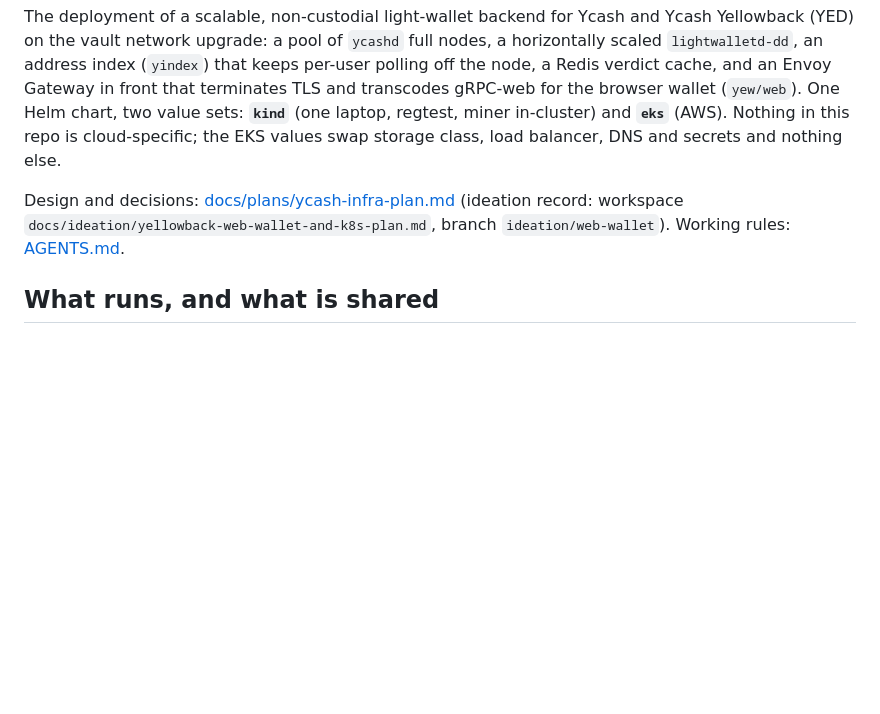
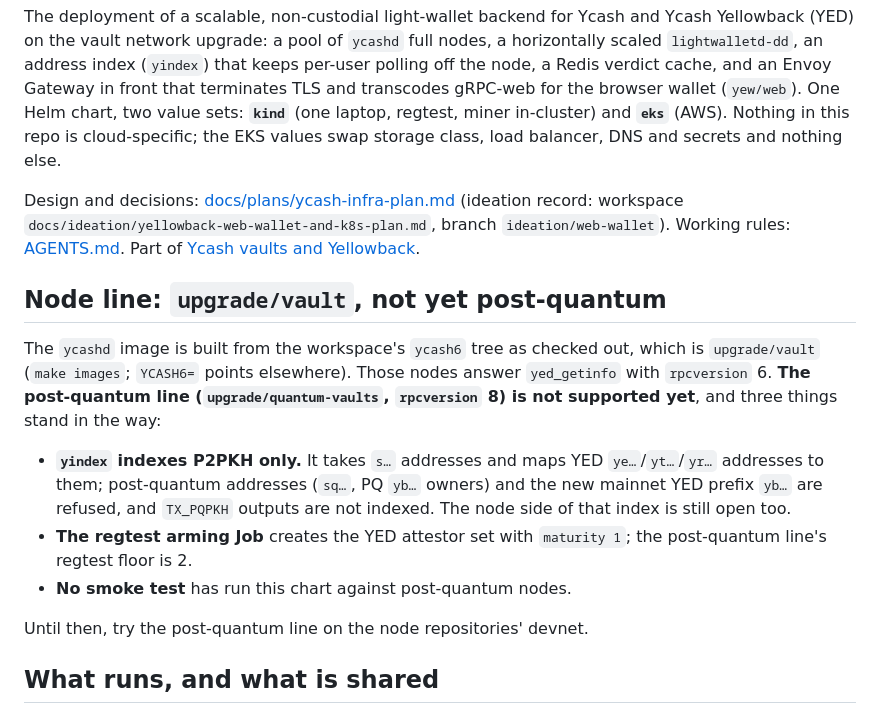
Before and after one commit to boyfromcave/ycash-infra, a Markdown page: README.md, the part around the change. Rendered like a GitHub page; blank space fills up the shorter version.

Commit message:
README: the node line it deploys (upgrade/vault, rpcversion 6) and what keeps the post-quantum line (rpcversion 8, sq…/yb… addresses) out for now; parent project link

```diff
--- a/README.md
+++ b/README.md
@@ -10,7 +10,25 @@ swap storage class, load balancer, DNS and secrets and nothing else.
 
 Design and decisions: [docs/plans/ycash-infra-plan.md](docs/plans/ycash-infra-plan.md)
 (ideation record: workspace `docs/ideation/yellowback-web-wallet-and-k8s-plan.md`, branch
-`ideation/web-wallet`). Working rules: [AGENTS.md](AGENTS.md).
+`ideation/web-wallet`). Working rules: [AGENTS.md](AGENTS.md). Part of
+[Ycash vaults and Yellowback](https://github.com/boyfromcave/yellowback).
+
+## Node line: `upgrade/vault`, not yet post-quantum
+
+The `ycashd` image is built from the workspace's `ycash6` tree as checked out, which is
+`upgrade/vault` (`make images`; `YCASH6=` points elsewhere). Those nodes answer `yed_getinfo` with
+`rpcversion` 6. **The post-quantum line (`upgrade/quantum-vaults`, `rpcversion` 8) is not
+supported yet**, and three things stand in the way:
+
+- **`yindex` indexes P2PKH only.** It takes `s…` addresses and maps YED `ye…`/`yt…`/`yr…`
+  addresses to them; post-quantum addresses (`sq…`, PQ `yb…` owners) and the new mainnet YED
+  prefix `yb…` are refused, and `TX_PQPKH` outputs are not indexed. The node side of that index
+  is still open too.
+- **The regtest arming Job** creates the YED attestor set with `maturity 1`; the post-quantum
+  line's regtest floor is 2.
+- **No smoke test** has run this chart against post-quantum nodes.
+
+Until then, try the post-quantum line on the node repositories' devnet.
 
 ## What runs, and what is shared
 
```
